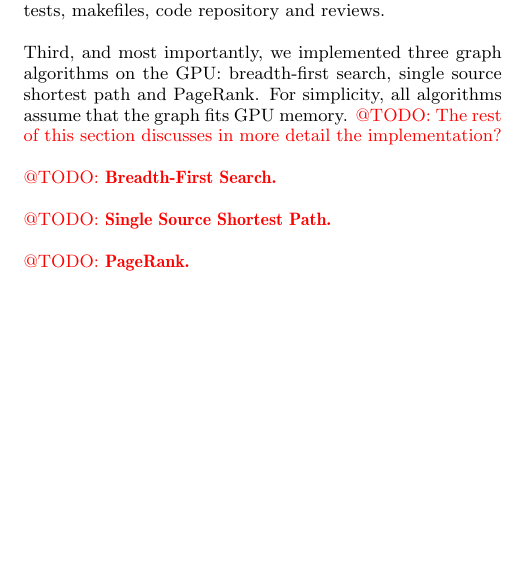
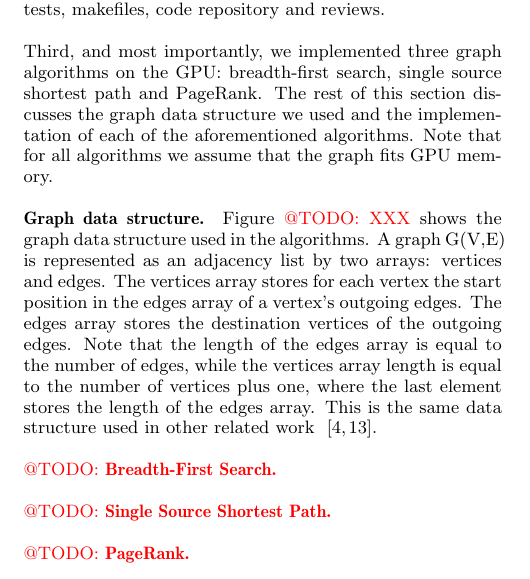
Before and after one commit to netsyslab/Totem, a LaTeX paper (doc/571_midterm.tex): part of one column of page 3 of 4, cut so that both start at the same text, the shorter picture padded with empty space. Compiled offline with pdfLaTeX.

Commit message:
Added a paragraph on the graph representation we are using

```diff
--- a/doc/571_midterm.tex
+++ b/doc/571_midterm.tex
@@ -1,6 +1,7 @@
 \documentclass{acm_proc_article-sp}[12pt]
 \usepackage{cite}
 \usepackage[english]{babel}
+\usepackage{listings}
 
 \title{Totem: Massively-Parallel Graph Processing Framework}
 \numberofauthors{1}
@@ -110,13 +111,16 @@ First, we did additional literature review, which is described in the related wo
 
 Second, a great part of the development infrastructure is ready. This includes a graph file format, graph parser, unit tests, makefiles, code repository and reviews.
 
-Third, and most importantly, we implemented three graph algorithms on the GPU: breadth-first search, single source shortest path and PageRank. For simplicity, all algorithms assume that the graph fits GPU memory. \todo{The rest of this section discusses in more detail the implementation?}
+Third, and most importantly, we implemented three graph algorithms on the GPU: breadth-first search, single source shortest path and PageRank. The rest of this section discusses the graph data structure we used and the implementation of each of the aforementioned algorithms. Note that for all algorithms we assume that the graph fits GPU memory.
+
+\textbf{Graph data structure.} Figure \todo{XXX} shows the graph data structure used in the algorithms. A graph G(V,E) is represented as an adjacency list by two arrays: vertices and edges. The vertices array stores for each vertex the start position in the edges array of a vertex's outgoing edges. The edges array stores the destination vertices of the outgoing edges. Note that the length of the edges array is equal to the number of edges, while the vertices array length is equal to the number of vertices plus one, where the last element stores the length of the  edges array. This is the same data structure used in other related work ~\cite{Harish2007, Sungpack2010}.
 
 \todo{\bf{Breadth-First Search.}}
 
 \todo{\bf{Single Source Shortest Path.}}
 
 \todo{\bf{PageRank.}}
+
 
 {\em Matei: The only substantial comment relates to approach.  Implementations are costly. So I wonder to what degree the use of a simplified execution model could give you some idea about the bounds of the efficiency one could get on a GPU?   (Or the percent of the bottleneck resource your graph parallel algorithm will be able to use?)  This might help you understand the relative speedups provided by GPUs and CPUs (e.g., compred to, let's say one core), and will force you to think about the critical properties of the algorithms you'll try to implement.   I realize what I am suggesting is, with a relatively high probability, a dead-end.  However, if it does go somewhere it will save a lot of  time.
 
```
